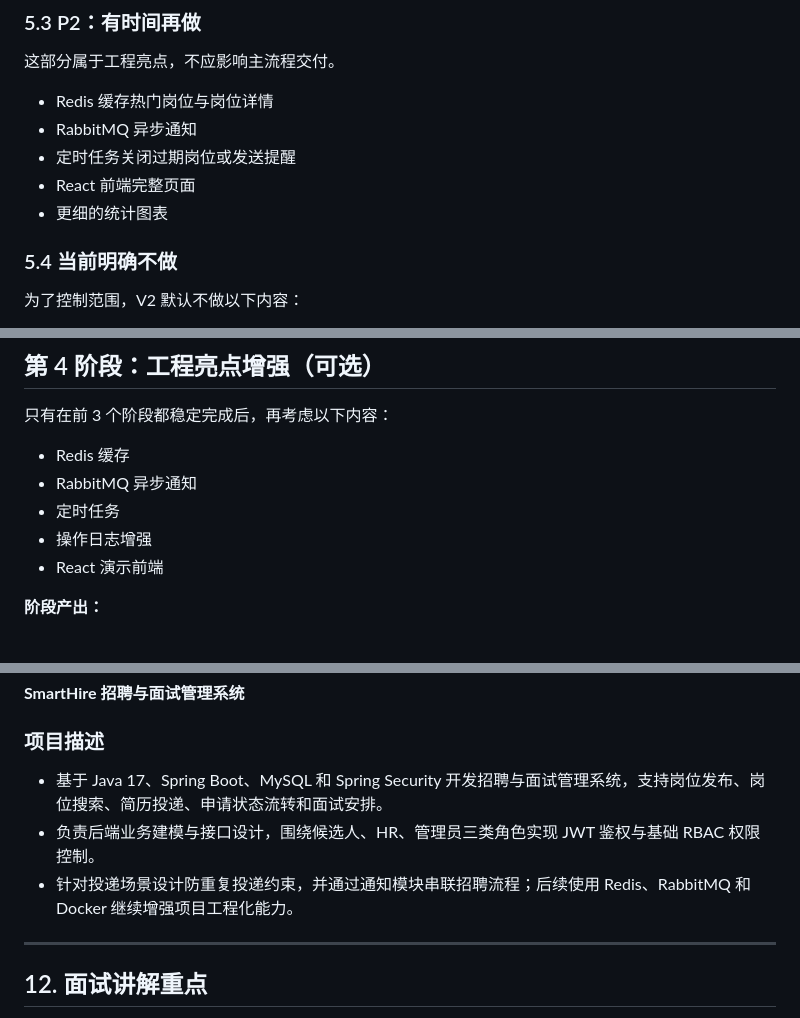
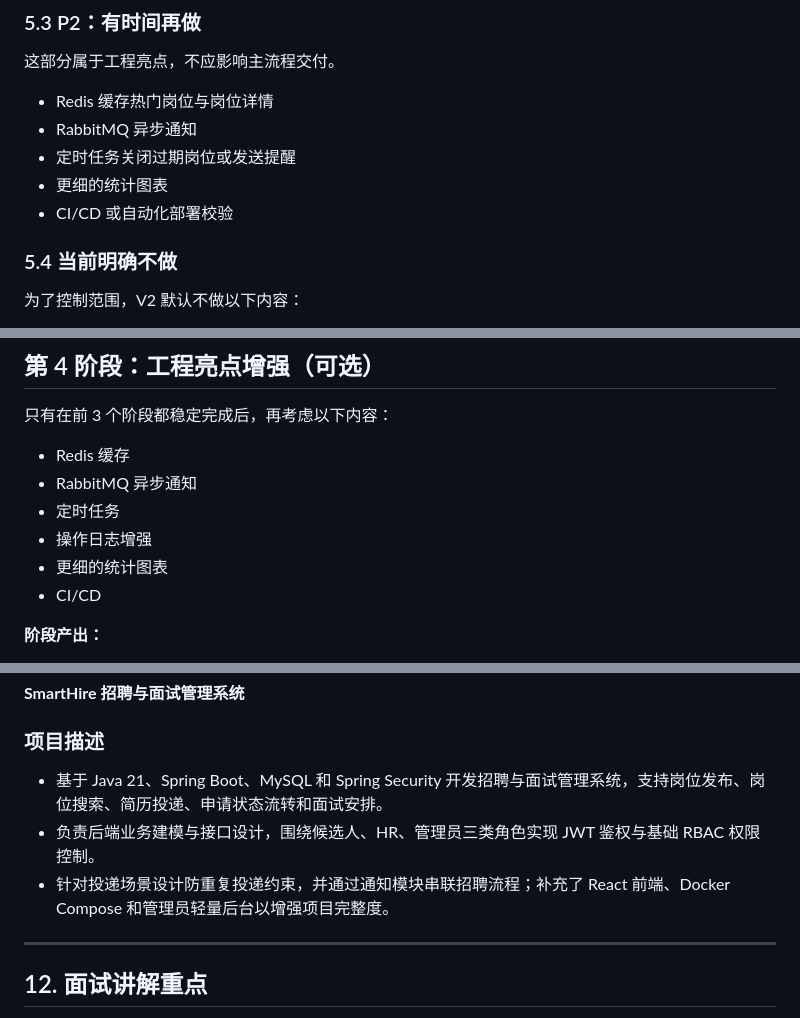
Before and after one commit to ImperialHong/SmartHire, a Markdown page: smarthire_development_plan.md, 3 parts joined by grey strips. Rendered like a GitHub page.

```diff
--- a/smarthire_development_plan.md
+++ b/smarthire_development_plan.md
@@ -144,8 +148,8 @@
 - Redis 缓存热门岗位与岗位详情
 - RabbitMQ 异步通知
 - 定时任务关闭过期岗位或发送提醒
-- React 前端完整页面
 - 更细的统计图表
+- CI/CD 或自动化部署校验
 
 ### 5.4 当前明确不做
 
@@ -287,7 +291,8 @@ V2 不建议再按“每天必须完成什么”硬排，因为这样容易在
 - RabbitMQ 异步通知
 - 定时任务
 - 操作日志增强
-- React 演示前端
+- 更细的统计图表
+- CI/CD
 
 **阶段产出：**
 - 项目具备工程化亮点
@@ -350,9 +355,9 @@ SmartHire/
 **SmartHire 招聘与面试管理系统**
 
 ### 项目描述
-- 基于 Java 17、Spring Boot、MySQL 和 Spring Security 开发招聘与面试管理系统，支持岗位发布、岗位搜索、简历投递、申请状态流转和面试安排。
+- 基于 Java 21、Spring Boot、MySQL 和 Spring Security 开发招聘与面试管理系统，支持岗位发布、岗位搜索、简历投递、申请状态流转和面试安排。
 - 负责后端业务建模与接口设计，围绕候选人、HR、管理员三类角色实现 JWT 鉴权与基础 RBAC 权限控制。
-- 针对投递场景设计防重复投递约束，并通过通知模块串联招聘流程；后续使用 Redis、RabbitMQ 和 Docker 继续增强项目工程化能力。
+- 针对投递场景设计防重复投递约束，并通过通知模块串联招聘流程；补充了 React 前端、Docker Compose 和管理员轻量后台以增强项目完整度。
 
 ---
 
```
Also changed, not shown: other parts of smarthire_development_plan.md (+21 -26 lines), README.md (+13 -10 lines).
